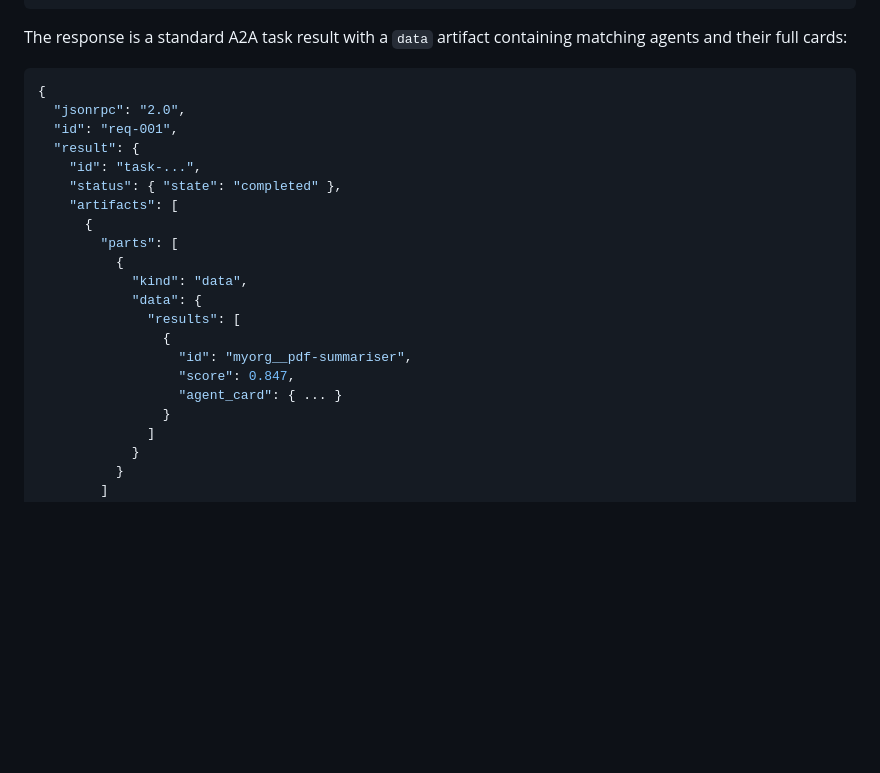
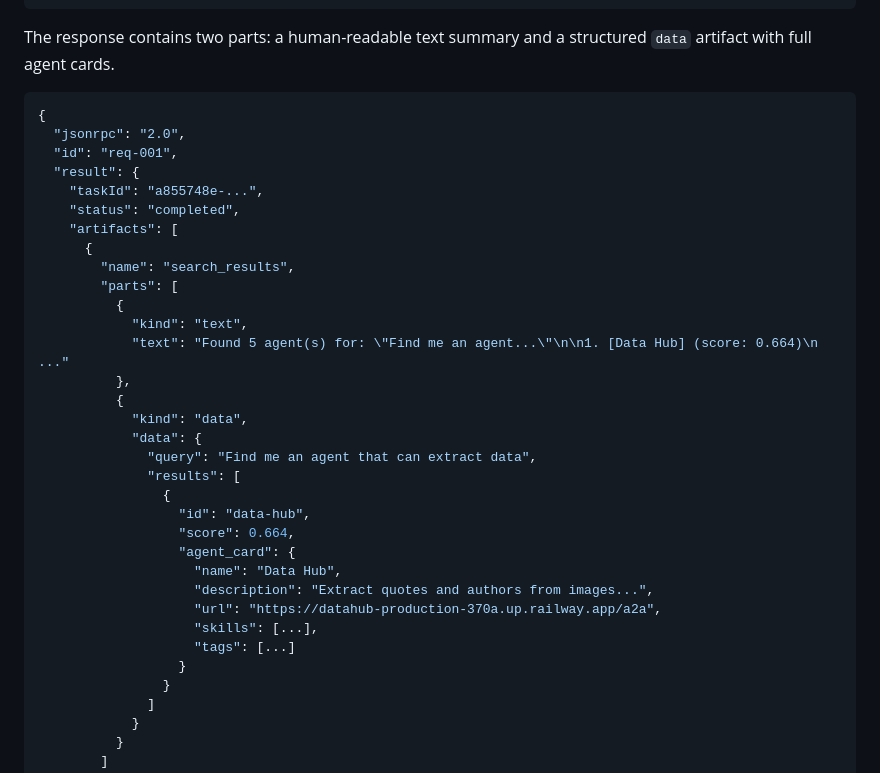
Before and after one commit to AnanyaBanerjee/agent-search-engine, a Markdown page: HOW_TO_USE_ASE.md, the part around the change. GitHub-like rendering; blank space fills up the shorter version.

Commit message:
Fix A2A response shape in HOW_TO_USE_ASE.md based on live test

````diff
--- a/HOW_TO_USE_ASE.md
+++ b/HOW_TO_USE_ASE.md
@@ -228,26 +228,38 @@ curl -X POST https://agent-search-engine-production.up.railway.app/ \
   }'
 ```
 
-The response is a standard A2A task result with a `data` artifact containing matching agents and their full cards:
+The response contains two parts: a human-readable text summary and a structured `data` artifact with full agent cards.
 
 ```json
 {
   "jsonrpc": "2.0",
   "id": "req-001",
   "result": {
-    "id": "task-...",
-    "status": { "state": "completed" },
+    "taskId": "a855748e-...",
+    "status": "completed",
     "artifacts": [
       {
+        "name": "search_results",
         "parts": [
+          {
+            "kind": "text",
+            "text": "Found 5 agent(s) for: \"Find me an agent...\"\n\n1. [Data Hub] (score: 0.664)\n   ..."
+          },
           {
             "kind": "data",
             "data": {
+              "query": "Find me an agent that can extract data",
               "results": [
                 {
-                  "id": "myorg__pdf-summariser",
-                  "score": 0.847,
-                  "agent_card": { ... }
+                  "id": "data-hub",
+                  "score": 0.664,
+                  "agent_card": {
+                    "name": "Data Hub",
+                    "description": "Extract quotes and authors from images...",
+                    "url": "https://datahub-production-370a.up.railway.app/a2a",
+                    "skills": [...],
+                    "tags": [...]
+                  }
                 }
               ]
             }
````
